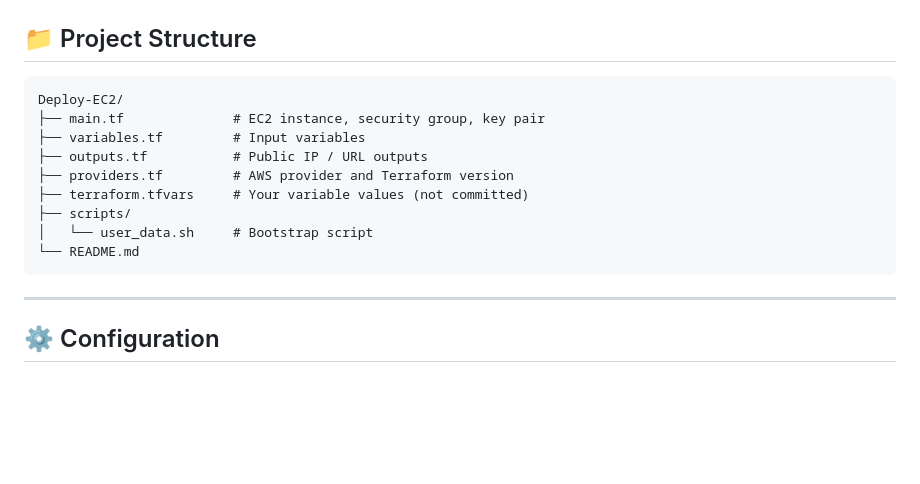
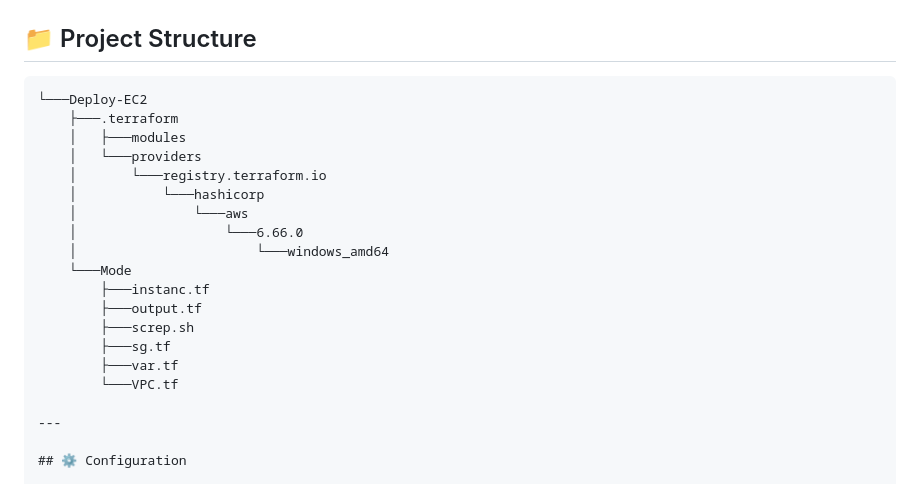
Before and after one commit to dolev225/DevOps-Project, a Markdown page: Cloude/DevOps-Project-01/README.md, the part around the change. GitHub-like rendering; blank space fills up the shorter version.

````diff
--- a/Cloude/DevOps-Project-01/README.md
+++ b/Cloude/DevOps-Project-01/README.md
@@ -67,18 +67,22 @@ The Terraform files in this folder define the infrastructure. Running `terraform
 ## 📁 Project Structure
 
 ```
-Deploy-EC2/
-├── main.tf              # EC2 instance, security group, key pair
-├── variables.tf         # Input variables
-├── outputs.tf           # Public IP / URL outputs
-├── providers.tf         # AWS provider and Terraform version
-├── terraform.tfvars     # Your variable values (not committed)
-├── scripts/
-│   └── user_data.sh     # Bootstrap script
-└── README.md
-```
-
-<!-- TODO: Replace with your actual file tree. -->
+└───Deploy-EC2
+    ├───.terraform
+    │   ├───modules
+    │   └───providers
+    │       └───registry.terraform.io
+    │           └───hashicorp
+    │               └───aws
+    │                   └───6.66.0
+    │                       └───windows_amd64
+    └───Mode
+        ├───instanc.tf
+        ├───output.tf
+        ├───screp.sh
+        ├───sg.tf
+        ├───var.tf
+        └───VPC.tf
 
 ---
 
````
